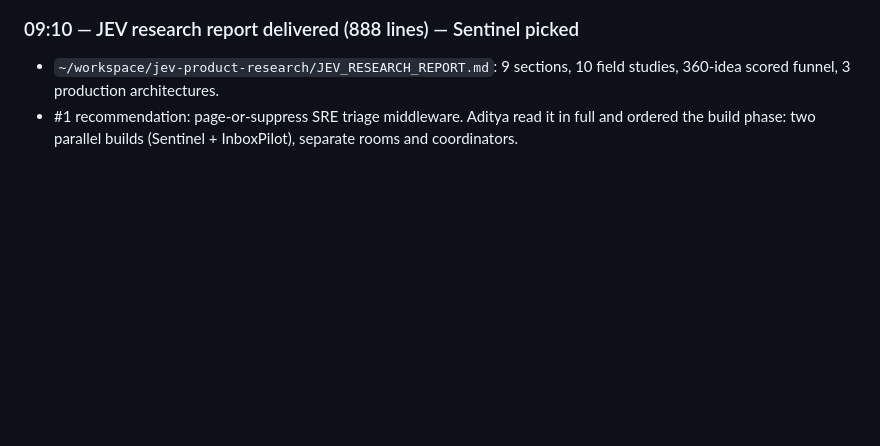
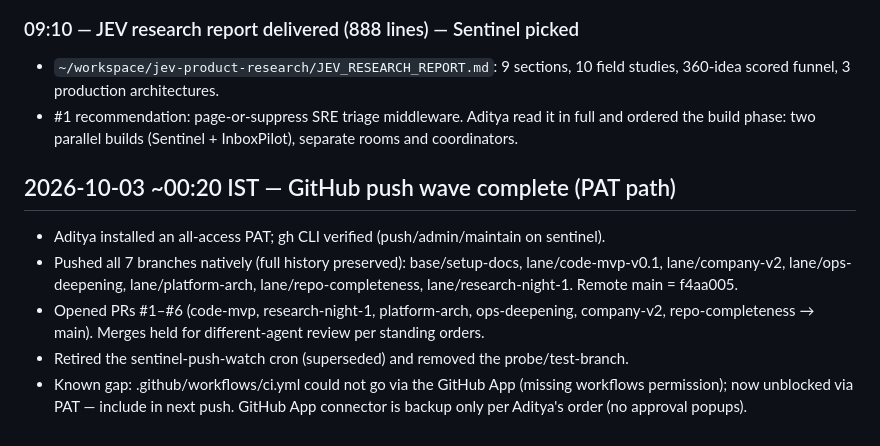
Before and after one commit to AdityaPagare619/sentinel, a Markdown page: ops/SENTINEL_LOG.md, the part around the change. Drawn GitHub-style; blank space fills up the shorter version.

Commit message:
docs(log): github push wave complete — 7 branches + PRs 1-6 live

```diff
--- a/ops/SENTINEL_LOG.md
+++ b/ops/SENTINEL_LOG.md
@@ -77,3 +77,10 @@ Format: date/time (IST) — event — evidence. Latest entries on top.
 - #1 recommendation: page-or-suppress SRE triage middleware. Aditya read it in
   full and ordered the build phase: two parallel builds (Sentinel + InboxPilot),
   separate rooms and coordinators.
+
+## 2026-10-03 ~00:20 IST — GitHub push wave complete (PAT path)
+- Aditya installed an all-access PAT; gh CLI verified (push/admin/maintain on sentinel).
+- Pushed all 7 branches natively (full history preserved): base/setup-docs, lane/code-mvp-v0.1, lane/company-v2, lane/ops-deepening, lane/platform-arch, lane/repo-completeness, lane/research-night-1. Remote main = f4aa005.
+- Opened PRs #1–#6 (code-mvp, research-night-1, platform-arch, ops-deepening, company-v2, repo-completeness → main). Merges held for different-agent review per standing orders.
+- Retired the sentinel-push-watch cron (superseded) and removed the probe/test-branch.
+- Known gap: .github/workflows/ci.yml could not go via the GitHub App (missing workflows permission); now unblocked via PAT — include in next push. GitHub App connector is backup only per Aditya's order (no approval popups).
```
